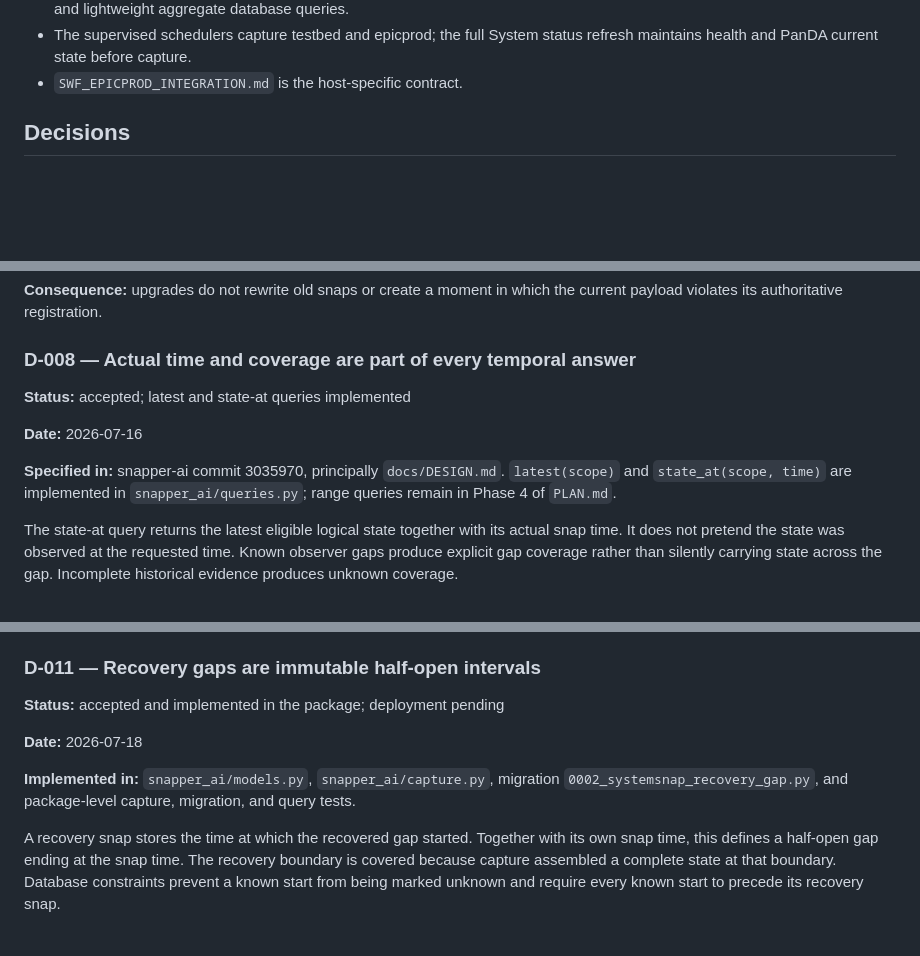
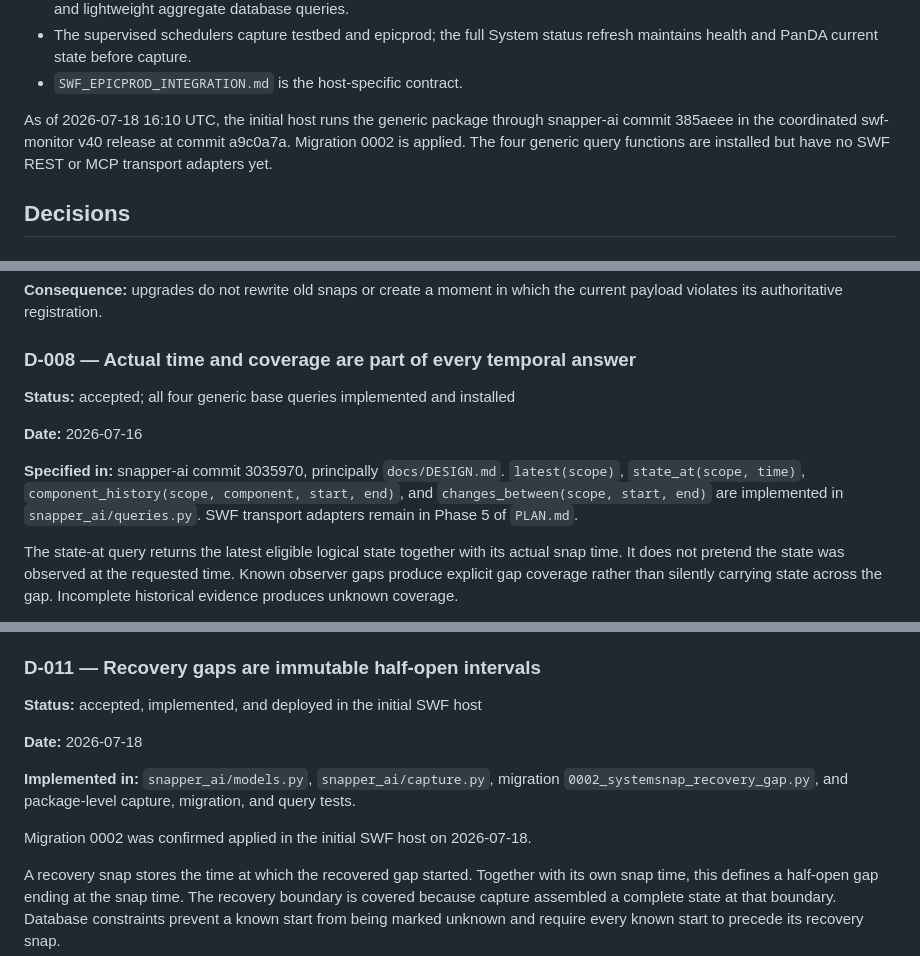
Before and after one commit to BNLNPPS/snapper-ai, a Markdown page: docs/IMPLEMENTATION.md, 3 parts joined by grey strips. Drawn GitHub-style; blank space fills up the shorter version.

```diff
--- a/docs/IMPLEMENTATION.md
+++ b/docs/IMPLEMENTATION.md
@@ -44,6 +44,11 @@ commits that implement or specify it.
 - The supervised schedulers capture testbed and epicprod; the full System
   status refresh maintains health and PanDA current state before capture.
 - `SWF_EPICPROD_INTEGRATION.md` is the host-specific contract.
+
+As of 2026-07-18 16:10 UTC, the initial host runs the generic package through
+snapper-ai commit 385aeee in the coordinated swf-monitor v40 release at commit
+a9c0a7a. Migration 0002 is applied. The four generic query functions are
+installed but have no SWF REST or MCP transport adapters yet.
 
 ## Decisions
 
@@ -204,13 +209,16 @@ the current payload violates its authoritative registration.
 
 ### D-008 — Actual time and coverage are part of every temporal answer
 
-**Status:** accepted; latest and state-at queries implemented
+**Status:** accepted; all four generic base queries implemented and installed
 
 **Date:** 2026-07-16
 
 **Specified in:** snapper-ai commit 3035970, principally `docs/DESIGN.md`.
-`latest(scope)` and `state_at(scope, time)` are implemented in
-`snapper_ai/queries.py`; range queries remain in Phase 4 of `PLAN.md`.
+`latest(scope)`, `state_at(scope, time)`,
+`component_history(scope, component, start, end)`, and
+`changes_between(scope, start, end)` are implemented in
+`snapper_ai/queries.py`. SWF transport adapters remain in Phase 5 of
+`PLAN.md`.
 
 The state-at query returns the latest eligible logical state together with its actual
 snap time. It does not pretend the state was observed at the requested time.
@@ -272,13 +280,15 @@ later decisions.
 
 ### D-011 — Recovery gaps are immutable half-open intervals
 
-**Status:** accepted and implemented in the package; deployment pending
+**Status:** accepted, implemented, and deployed in the initial SWF host
 
 **Date:** 2026-07-18
 
 **Implemented in:** `snapper_ai/models.py`, `snapper_ai/capture.py`, migration
 `0002_systemsnap_recovery_gap.py`, and package-level capture, migration, and
 query tests.
+
+Migration 0002 was confirmed applied in the initial SWF host on 2026-07-18.
 
 A recovery snap stores the time at which the recovered gap started. Together
 with its own snap time, this defines a half-open gap ending at the snap time.
```
Also changed, not shown: other parts of docs/IMPLEMENTATION.md (+2 -2 lines), docs/DEVELOPMENT.md (+15 -1 lines), docs/PLAN.md (+43 -8 lines).
